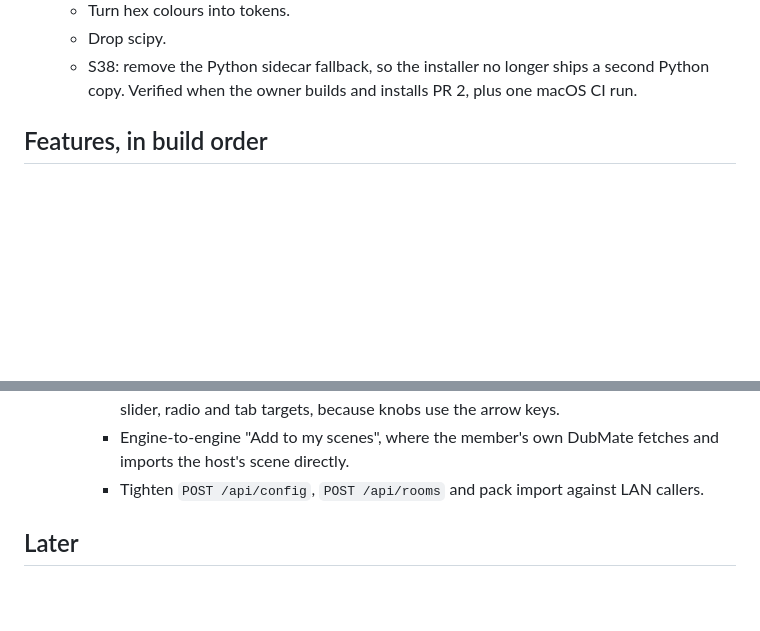
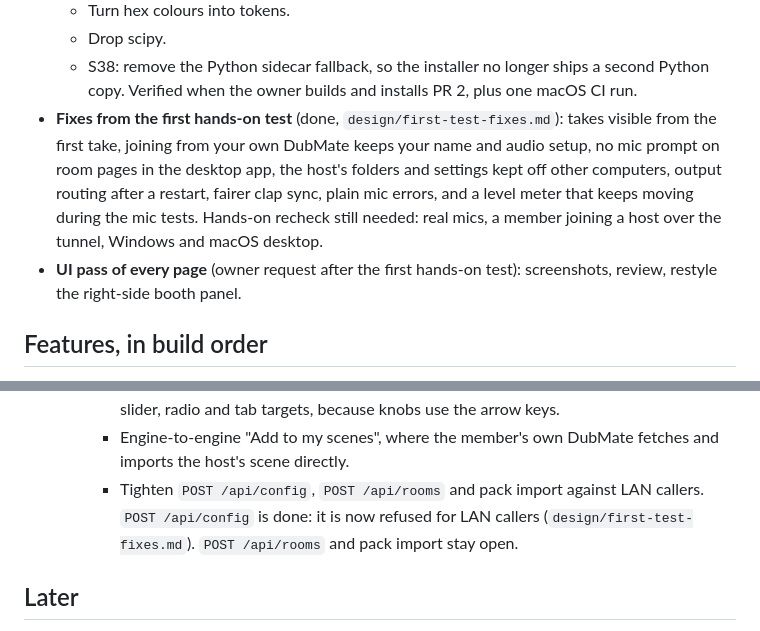
Before and after one commit to sylenthsnares/DubMate, a Markdown page: documentation/ROADMAP.md, 2 parts joined by grey strips. Rendered like a GitHub page; blank space fills up the shorter version.

```diff
--- a/documentation/ROADMAP.md
+++ b/documentation/ROADMAP.md
@@ -68,6 +68,8 @@ All of this goes into one PR.
   - Turn hex colours into tokens.
   - Drop scipy.
   - S38: remove the Python sidecar fallback, so the installer no longer ships a second Python copy. Verified when the owner builds and installs PR 2, plus one macOS CI run.
+- **Fixes from the first hands-on test** (done, `design/first-test-fixes.md`): takes visible from the first take, joining from your own DubMate keeps your name and audio setup, no mic prompt on room pages in the desktop app, the host's folders and settings kept off other computers, output routing after a restart, fairer clap sync, plain mic errors, and a level meter that keeps moving during the mic tests. Hands-on recheck still needed: real mics, a member joining a host over the tunnel, Windows and macOS desktop.
+- **UI pass of every page** (owner request after the first hands-on test): screenshots, review, restyle the right-side booth panel.
 
 ## Features, in build order
 
@@ -98,7 +100,7 @@ All of this goes into one PR.
    - Follow-ups:
      - Booth arrow keys to move between lines. They must skip events already handled and slider, radio and tab targets, because knobs use the arrow keys.
      - Engine-to-engine "Add to my scenes", where the member's own DubMate fetches and imports the host's scene directly.
-     - Tighten `POST /api/config`, `POST /api/rooms` and pack import against LAN callers.
+     - Tighten `POST /api/config`, `POST /api/rooms` and pack import against LAN callers. `POST /api/config` is done: it is now refused for LAN callers (`design/first-test-fixes.md`). `POST /api/rooms` and pack import stay open.
 
 ## Later
 - **Host hand-off, done properly.** Move takes, casting and the pack to the new host's engine, re-register the room code, and redirect everyone. **L**
```
Also changed, not shown: CHANGELOG.md (+8 -0 lines), documentation/design/first-test-fixes.md (+2 -0 lines).
